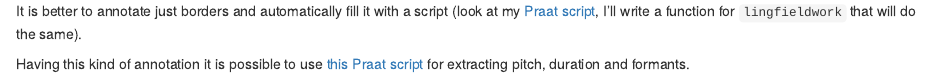
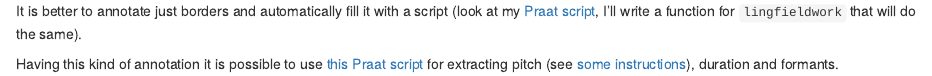
Before and after one commit to agricolamz/2019.06.27_Dubui_recording_instructions, an R Markdown document (Dubui_recording_instructions.Rmd): the page in a window 1100 px wide, from 1860 px down. The pictures show the output file Dubui_recording_instructions.html that the author committed with the source, opened offline.

Commit message:
next steps

```diff
--- a/Dubui_recording_instructions.Rmd
+++ b/Dubui_recording_instructions.Rmd
@@ -78,4 +78,4 @@ You can annotate the words:
 
 It is better to annotate just borders and automatically fill it with a script (look at my [Praat script](https://github.com/agricolamz/annotate_from_text_file_in_praat), I'll write a function for `lingfieldwork` that will do the same).
 
-Having this kind of annotation it is possible to use [this Praat script](https://github.com/agricolamz/get_pitch_formants_duration) for extracting pitch, duration and formants.
+Having this kind of annotation it is possible to use [this Praat script](https://raw.githubusercontent.com/agricolamz/get_pitch_formants_duration/master/get_formants_duration.praat) for extracting pitch (see [some instructions](https://github.com/agricolamz/get_pitch_formants_duration)), duration and formants.
```
Also changed, not shown: Dubui_recording_instructions.html.
